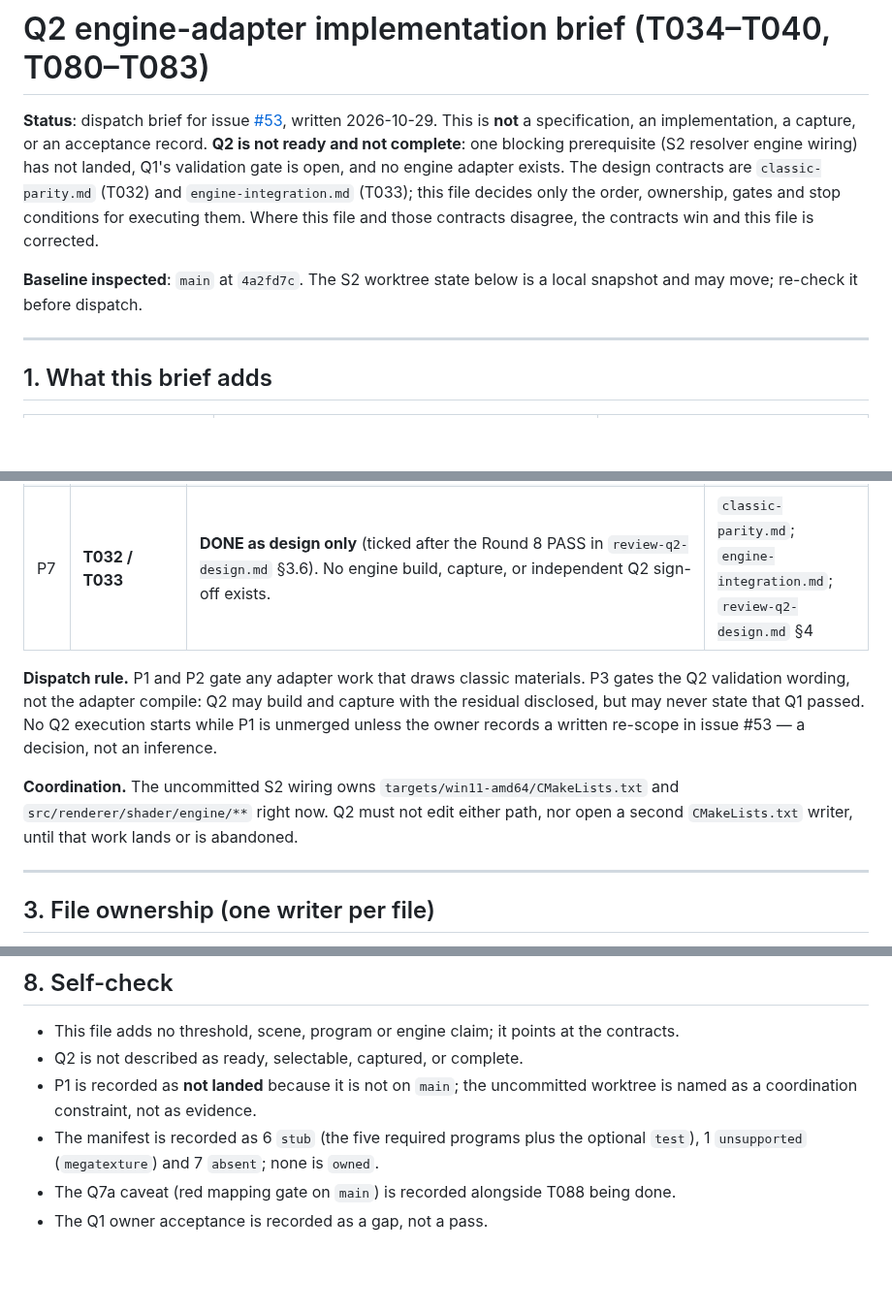
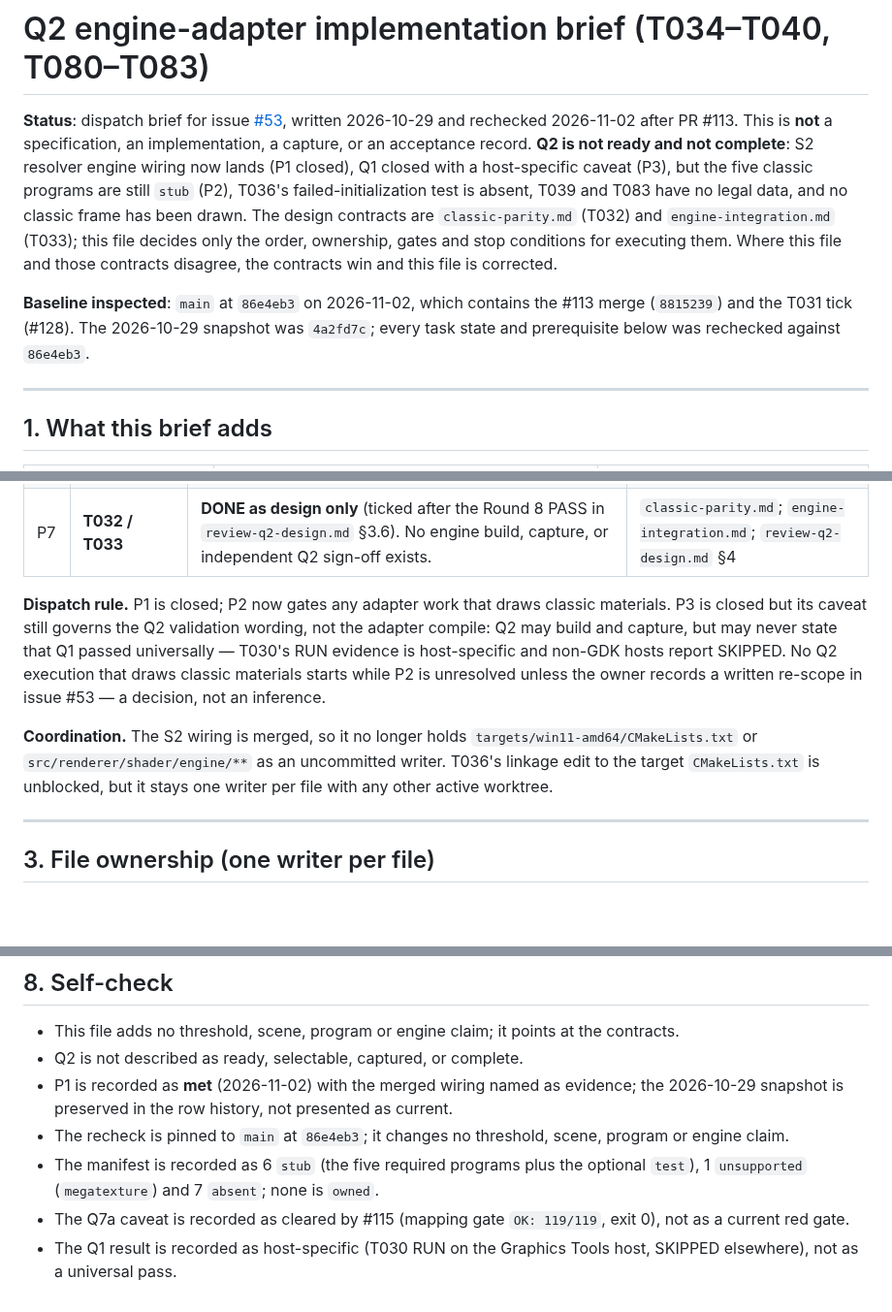
Before and after one commit to yhyu13/DOOM3_AINative, a Markdown page: specs/004-quality-renderer/q2-adapter-brief.md, 3 parts joined by grey strips. Shown at 97% size. Rendered like a GitHub page; blank space fills up the shorter version.

```diff
--- a/specs/004-quality-renderer/q2-adapter-brief.md
+++ b/specs/004-quality-renderer/q2-adapter-brief.md
@@ -1,15 +1,18 @@
 # Q2 engine-adapter implementation brief (T034–T040, T080–T083)
 
 **Status**: dispatch brief for issue [#53](https://github.com/yhyu13/DOOM3_AINative/issues/53), written
-2026-10-29. This is **not** a specification, an implementation, a capture, or an acceptance record.
-**Q2 is not ready and not complete**: one blocking prerequisite (S2 resolver engine wiring) has not
-landed, Q1's validation gate is open, and no engine adapter exists. The design contracts are
+2026-10-29 and rechecked 2026-11-02 after PR #113. This is **not** a specification, an implementation,
+a capture, or an acceptance record. **Q2 is not ready and not complete**: S2 resolver engine wiring
+now lands (P1 closed), Q1 closed with a host-specific caveat (P3), but the five classic programs are
+still `stub` (P2), T036's failed-initialization test is absent, T039 and T083 have no legal data, and
+no classic frame has been drawn. The design contracts are
 `classic-parity.md` (T032) and `engine-integration.md` (T033); this file decides only the order,
 ownership, gates and stop conditions for executing them. Where this file and those contracts
 disagree, the contracts win and this file is corrected.
 
-**Baseline inspected**: `main` at `4a2fd7c`. The S2 worktree state below is a local snapshot and may
-move; re-check it before dispatch.
+**Baseline inspected**: `main` at `86e4eb3` on 2026-11-02, which contains the #113 merge
+(`8815239`) and the T031 tick (#128). The 2026-10-29 snapshot was `4a2fd7c`; every task state and
+prerequisite below was rechecked against `86e4eb3`.
 
 ---
 
@@ -37,14 +40,16 @@ Nothing here authorizes engine code. The implementation issue is open and blocke
 | P6 | **T004 / T005** | **DONE and independently reviewed** (PR #27): three-tier RHI contract, header gate, evidence template. | `contracts/rhi-foundation.md`; `review-rhi-contract.md`; `evidence-template.md` |
 | P7 | **T032 / T033** | **DONE as design only** (ticked after the Round 8 PASS in `review-q2-design.md` §3.6). No engine build, capture, or independent Q2 sign-off exists. | `classic-parity.md`; `engine-integration.md`; `review-q2-design.md` §4 |
 
-**Dispatch rule.** P1 and P2 gate any adapter work that draws classic materials. P3 gates the Q2
-validation wording, not the adapter compile: Q2 may build and capture with the residual disclosed,
-but may never state that Q1 passed. No Q2 execution starts while P1 is unmerged unless the owner
-records a written re-scope in issue #53 — a decision, not an inference.
+**Dispatch rule.** P1 is closed; P2 now gates any adapter work that draws classic materials. P3 is
+closed but its caveat still governs the Q2 validation wording, not the adapter compile: Q2 may build
+and capture, but may never state that Q1 passed universally — T030's RUN evidence is host-specific
+and non-GDK hosts report SKIPPED. No Q2 execution that draws classic
+materials starts while P2 is unresolved unless the owner records a written re-scope in issue #53 —
+a decision, not an inference.
 
-**Coordination.** The uncommitted S2 wiring owns `targets/win11-amd64/CMakeLists.txt` and
-`src/renderer/shader/engine/**` right now. Q2 must not edit either path, nor open a second
-`CMakeLists.txt` writer, until that work lands or is abandoned.
+**Coordination.** The S2 wiring is merged, so it no longer holds `targets/win11-amd64/CMakeLists.txt`
+or `src/renderer/shader/engine/**` as an uncommitted writer. T036's linkage edit to the target
+`CMakeLists.txt` is unblocked, but it stays one writer per file with any other active worktree.
 
 ---
 
@@ -205,9 +210,13 @@ Stop the issue and return to the coordinator — do not widen scope, lower a thr
 
 - This file adds no threshold, scene, program or engine claim; it points at the contracts.
 - Q2 is not described as ready, selectable, captured, or complete.
-- P1 is recorded as **not landed** because it is not on `main`; the uncommitted worktree is named as
-  a coordination constraint, not as evidence.
+- P1 is recorded as **met** (2026-11-02) with the merged wiring named as evidence; the 2026-10-29
+  snapshot is preserved in the row history, not presented as current.
+- The recheck is pinned to `main` at `86e4eb3`; it changes no threshold, scene, program or engine
+  claim.
 - The manifest is recorded as 6 `stub` (the five required programs plus the optional `test`), 1
   `unsupported` (`megatexture`) and 7 `absent`; none is `owned`.
-- The Q7a caveat (red mapping gate on `main`) is recorded alongside T088 being done.
-- The Q1 owner acceptance is recorded as a gap, not a pass.
+- The Q7a caveat is recorded as cleared by #115 (mapping gate `OK: 119/119`, exit 0), not as a
+  current red gate.
+- The Q1 result is recorded as host-specific (T030 RUN on the Graphics Tools host, SKIPPED elsewhere), not as a
+  universal pass.
```
Also changed, not shown: other parts of specs/004-quality-renderer/q2-adapter-brief.md (+9 -9 lines), specs/004-quality-renderer/traceability.md (+16 -14 lines).
